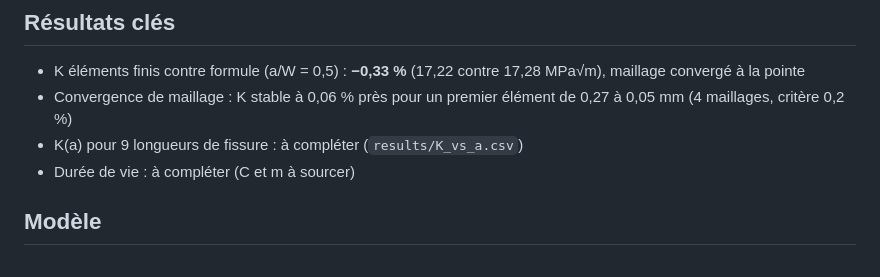
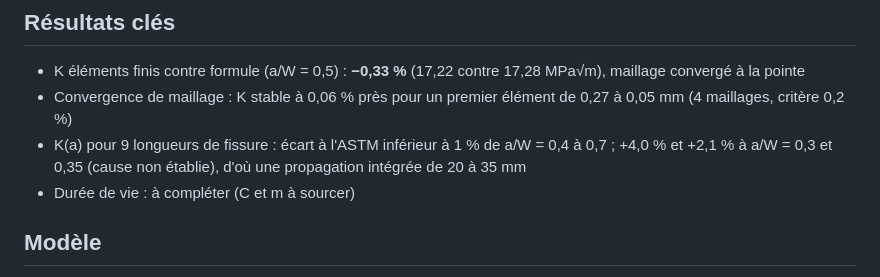
Before and after one commit to Tristan-Gaveau/ct-fracture-abaqus, a Markdown page: README.md, the part around the change. Drawn GitHub-style.

Commit message:
K(a) : écart à l'ASTM sous 1 % de a/W = 0,4 à 0,7 ; Paris intégré de 20 à 35 mm

```diff
--- a/README.md
+++ b/README.md
@@ -9,7 +9,7 @@ comparaison à la formule ASTM E399, puis prédiction de durée de vie en propag
 ## Résultats clés
 - K éléments finis contre formule (a/W = 0,5) : **−0,33 %** (17,22 contre 17,28 MPa√m), maillage convergé à la pointe
 - Convergence de maillage : K stable à 0,06 % près pour un premier élément de 0,27 à 0,05 mm (4 maillages, critère 0,2 %)
-- K(a) pour 9 longueurs de fissure : à compléter (`results/K_vs_a.csv`)
+- K(a) pour 9 longueurs de fissure : écart à l'ASTM inférieur à 1 % de a/W = 0,4 à 0,7 ; +4,0 % et +2,1 % à a/W = 0,3 et 0,35 (cause non établie), d'où une propagation intégrée de 20 à 35 mm
 - Durée de vie : à compléter (C et m à sourcer)
 
 ## Modèle
```
Also changed, not shown: results/K_vs_a_resultats.md (added, +28 -0 lines), results/figures/K_vs_a.png (added), 14 other files.
